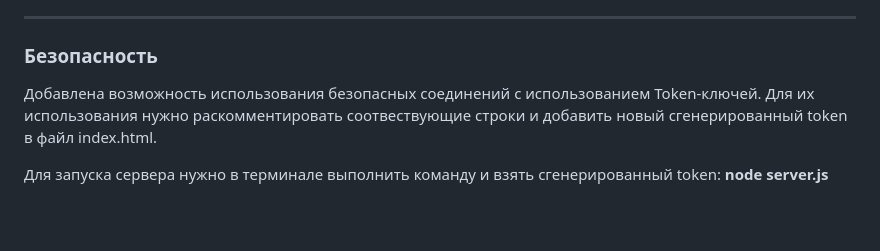
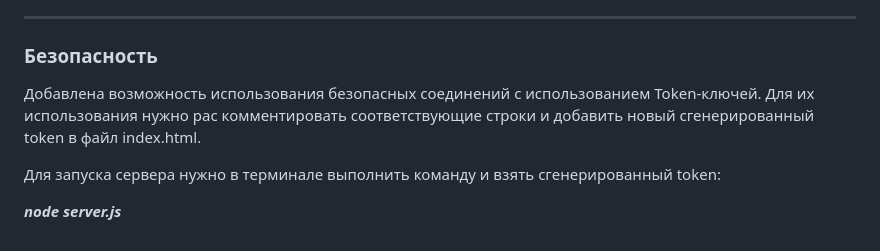
Before and after one commit to DenisUsoltsev/Chat_in_Browser, a Markdown page: README.md, the part around the change. Rendered like a GitHub page; blank space fills up the shorter version.

Commit message:
Исправления в README.md

```diff
--- a/README.md
+++ b/README.md
@@ -42,7 +42,8 @@ ___
 
 ### Безопасность
 Добавлена возможность использования безопасных соединений с использованием Token-ключей.
-Для их использования нужно раскомментировать соотвествующие строки и добавить новый сгенерированный token в файл index.html.
+Для их использования нужно рас комментировать соответствующие  строки и добавить новый сгенерированный token в файл index.html.
 
 Для запуска сервера нужно в терминале выполнить команду и взять сгенерированный token:
-**node server.js**
+
+***node server.js***
```
